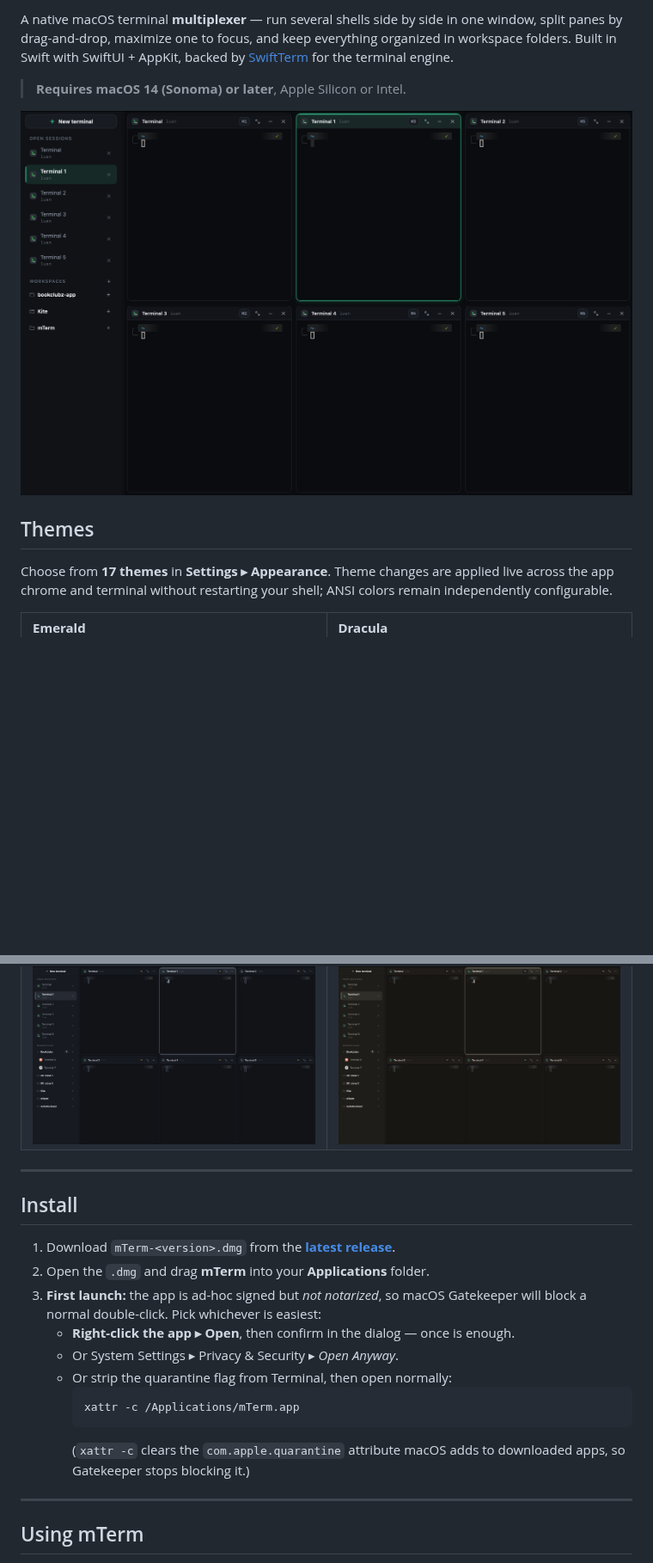
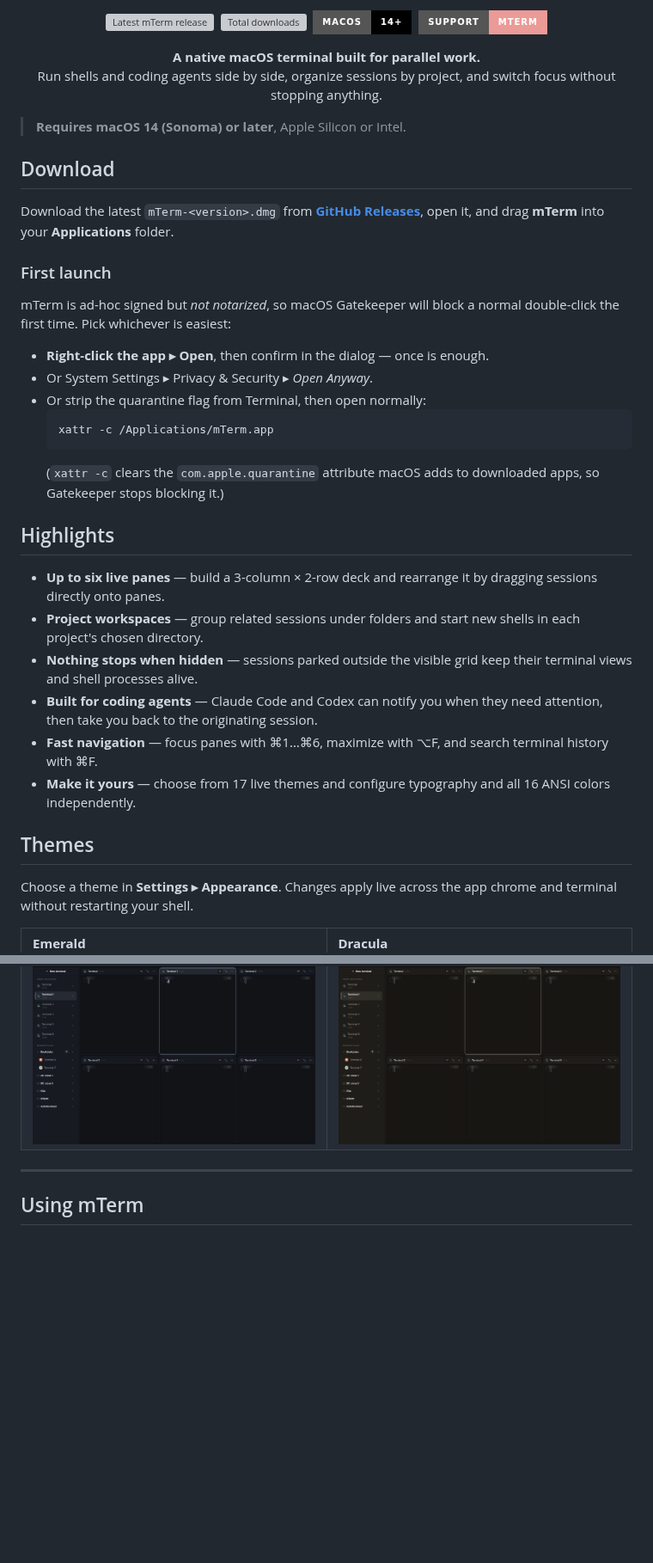
Before and after one commit to luanzt/mTerm, a Markdown page: README.md, 2 parts joined by grey strips. Shown at 86% size. Drawn GitHub-style; pictures changed too: docs/images/mterm-overview.png (deleted); badges without logos; blank space fills up the shorter version; grey boxes are pictures that could not be loaded.

Commit message:
Refresh README presentation
Co-authored-by: Codex <codex@openai.com>

````diff
--- a/README.md
+++ b/README.md
@@ -2,18 +4,57 @@
 
-A native macOS terminal **multiplexer** — run several shells side by side in one
-window, split panes by drag-and-drop, maximize one to focus, and keep everything
-organized in workspace folders. Built in Swift with SwiftUI + AppKit, backed by
-[SwiftTerm](https://github.com/migueldeicaza/SwiftTerm) for the terminal engine.
+<p align="center">
+  <a href="https://github.com/luanzt/mTerm/releases/latest"><img src="https://img.shields.io/github/v/release/luanzt/mTerm?display_name=tag&amp;sort=semver&amp;style=for-the-badge&amp;logo=github" alt="Latest mTerm release"></a>&nbsp;
+  <a href="https://github.com/luanzt/mTerm/releases"><img src="https://img.shields.io/github/downloads/luanzt/mTerm/total?style=for-the-badge&amp;logo=github&amp;label=DOWNLOADS" alt="Total downloads"></a>&nbsp;
+  <img src="https://img.shields.io/badge/macOS-14%2B-000000?style=for-the-badge&amp;logo=apple&amp;logoColor=white" alt="Requires macOS 14 or later">&nbsp;
+  <a href="#support-mterm"><img src="https://img.shields.io/badge/Support-mTerm-EA9A97?style=for-the-badge" alt="Support mTerm"></a>
+</p>
+
+<p align="center">
+  <strong>A native macOS terminal built for parallel work.</strong><br>
+  Run shells and coding agents side by side, organize sessions by project, and switch focus without stopping anything.
+</p>
 
 > **Requires macOS 14 (Sonoma) or later**, Apple Silicon or Intel.
 
-![mTerm showing six terminal sessions in a split-pane workspace](docs/images/mterm-overview.png)
+## Download
+
+Download the latest `mTerm-<version>.dmg` from
+[**GitHub Releases**](https://github.com/luanzt/mTerm/releases/latest), open it,
+and drag **mTerm** into your **Applications** folder.
+
+### First launch
+
+mTerm is ad-hoc signed but *not notarized*, so macOS Gatekeeper will block a
+normal double-click the first time. Pick whichever is easiest:
+
+- **Right-click the app ▸ Open**, then confirm in the dialog — once is enough.
+- Or System Settings ▸ Privacy & Security ▸ *Open Anyway*.
+- Or strip the quarantine flag from Terminal, then open normally:
+  ```bash
+  xattr -c /Applications/mTerm.app
+  ```
+  (`xattr -c` clears the `com.apple.quarantine` attribute macOS adds to
+  downloaded apps, so Gatekeeper stops blocking it.)
+
+## Highlights
+
+- **Up to six live panes** — build a 3-column × 2-row deck and rearrange it by
+  dragging sessions directly onto panes.
+- **Project workspaces** — group related sessions under folders and start new
+  shells in each project's chosen directory.
+- **Nothing stops when hidden** — sessions parked outside the visible grid keep
+  their terminal views and shell processes alive.
+- **Built for coding agents** — Claude Code and Codex can notify you when they
+  need attention, then take you back to the originating session.
+- **Fast navigation** — focus panes with ⌘1…⌘6, maximize with ⌥F, and search
+  terminal history with ⌘F.
+- **Make it yours** — choose from 17 live themes and configure typography and all
+  16 ANSI colors independently.
 
 ## Themes
 
-Choose from **17 themes** in **Settings ▸ Appearance**. Theme changes are
-applied live across the app chrome and terminal without restarting your shell;
-ANSI colors remain independently configurable.
+Choose a theme in **Settings ▸ Appearance**. Changes apply live across the app
+chrome and terminal without restarting your shell.
 
 <table>
   <tr>
@@ -33,24 +74,6 @@ ANSI colors remain independently configurable.
     <td width="50%"><strong>Carbon</strong><br><img src="docs/images/theme-carbon.png" alt="mTerm using the Carbon theme"></td>
   </tr>
 </table>
-
----
-
-## Install
-
-1. Download `mTerm-<version>.dmg` from the
-   [**latest release**](https://github.com/luanzt/mTerm/releases/latest).
-2. Open the `.dmg` and drag **mTerm** into your **Applications** folder.
-3. **First launch:** the app is ad-hoc signed but *not notarized*, so macOS
-   Gatekeeper will block a normal double-click. Pick whichever is easiest:
-   - **Right-click the app ▸ Open**, then confirm in the dialog — once is enough.
-   - Or System Settings ▸ Privacy & Security ▸ *Open Anyway*.
-   - Or strip the quarantine flag from Terminal, then open normally:
-     ```bash
-     xattr -c /Applications/mTerm.app
-     ```
-     (`xattr -c` clears the `com.apple.quarantine` attribute macOS adds to
-     downloaded apps, so Gatekeeper stops blocking it.)
 
 ---
 
````
Also changed, not shown: other parts of README.md (+17 -2 lines), docs/images/mterm-hero.png (added), docs/images/support-qr.jpg (added), 1 other file.
